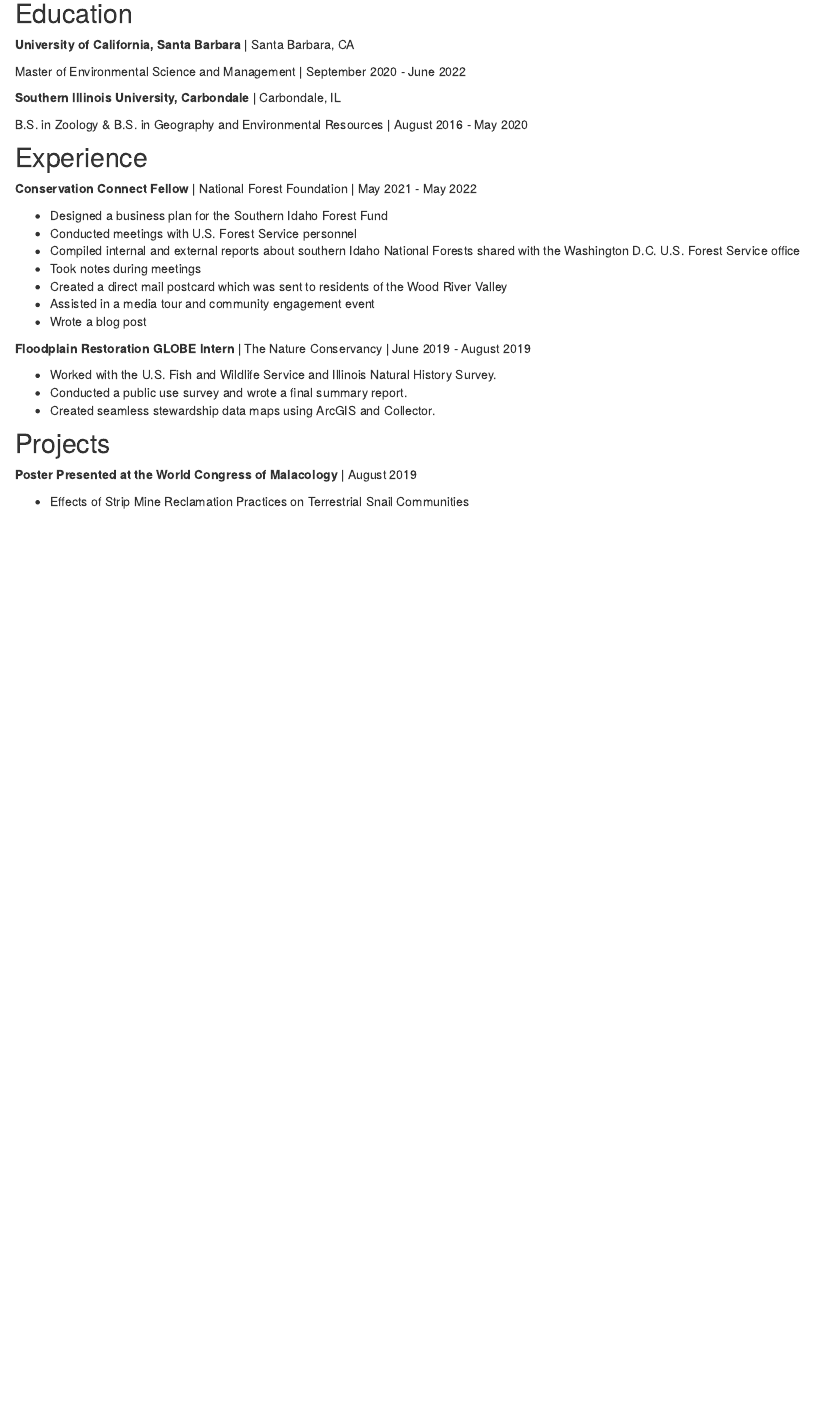
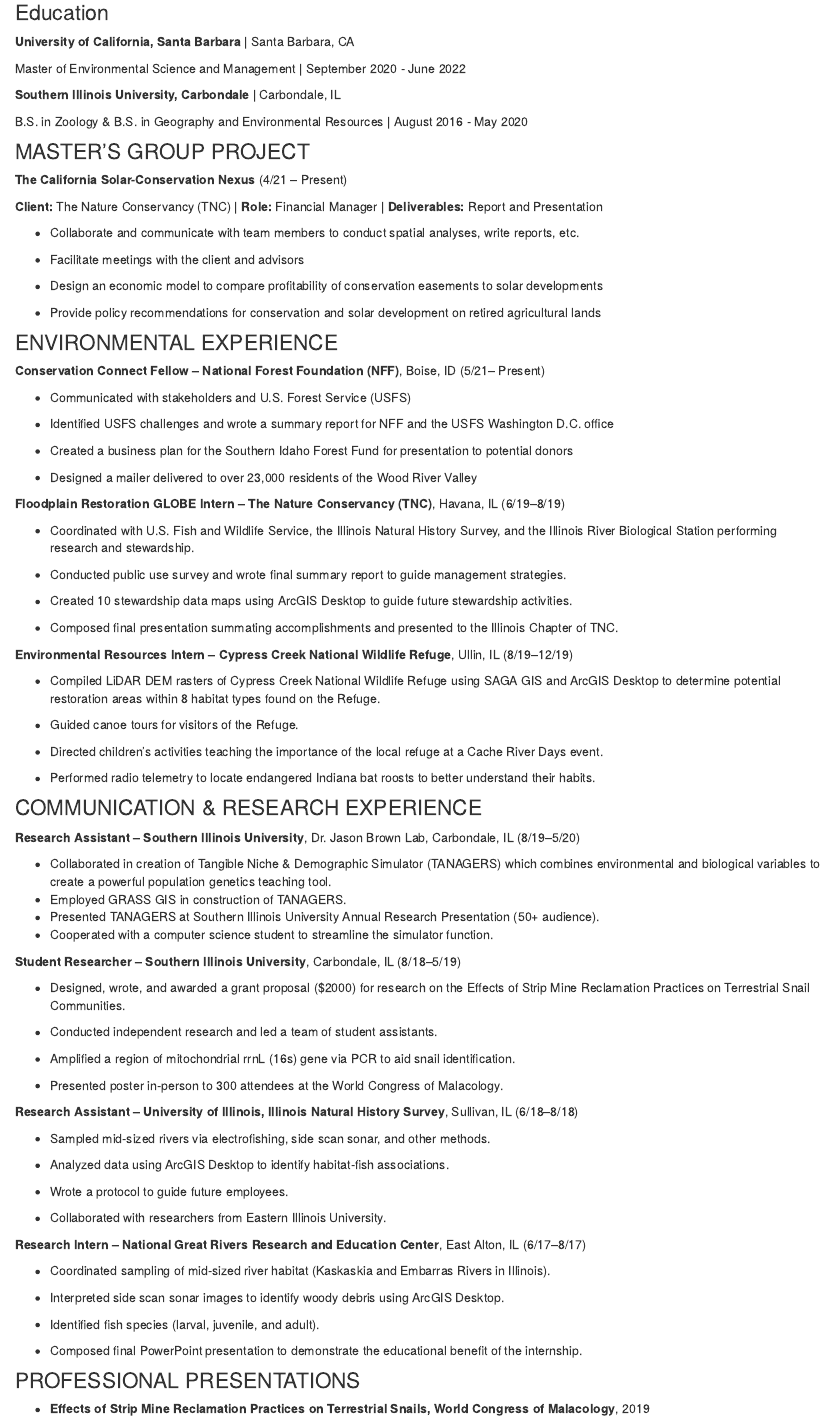
Before and after one commit to katelyntoigo/toigo_katelyn_website, an R Markdown document (Resume.Rmd): the page in a window 1100 px wide, from 240 px down before the commit and from 260 px down after it, so that both start at the same text. Rendered offline with R 4.5, knitr and Pandoc, with nearby package versions; drawn as R Markdown's standard HTML page in place of the format the file asks for.

Commit message:
Added a link to my PDF resume and updated the rest of the resume tab.

```diff
--- a/Resume.Rmd
+++ b/Resume.Rmd
@@ -16,7 +17,7 @@
 
 
 
-## Education
+### Education
 
 **University of California, Santa Barbara** | Santa Barbara, CA
 
@@ -28,28 +29,102 @@
 
 
 
-## Experience
 
-**Conservation Connect Fellow** | National Forest Foundation | May 2021 - May 2022
+### MASTER’S GROUP PROJECT
 
-- Designed a business plan for the Southern Idaho Forest Fund
-- Conducted meetings with U.S. Forest Service personnel
-- Compiled internal and external reports about southern Idaho National Forests shared with the Washington D.C. U.S. Forest Service office
-- Took notes during meetings
-- Created a direct mail postcard which was sent to residents of the Wood River Valley
-- Assisted in a media tour and community engagement event
-- Wrote a blog post
+**The California Solar-Conservation Nexus** (4/21 – Present)
+
+**Client:** The Nature Conservancy (TNC) | **Role:** Financial Manager | **Deliverables:** Report and Presentation
+
+- Collaborate and communicate with team members to conduct spatial analyses, write reports, etc.
+
+- Facilitate meetings with the client and advisors
+
+- Design an economic model to compare profitability of conservation easements to solar developments
+
+- Provide policy recommendations for conservation and solar development on retired agricultural lands
 
 
-**Floodplain Restoration GLOBE Intern** | The Nature Conservancy | June 2019 - August 2019
-
-- Worked with the U.S. Fish and Wildlife Service and Illinois Natural History Survey.
-- Conducted a public use survey and wrote a final summary report.
-- Created seamless stewardship data maps using ArcGIS and Collector.
 
 
-## Projects
+### ENVIRONMENTAL EXPERIENCE
 
-**Poster Presented at the World Congress of Malacology** | August 2019
+**Conservation Connect Fellow – National Forest Foundation (NFF)**, Boise, ID (5/21– Present)
 
-- Effects of Strip Mine Reclamation Practices on Terrestrial Snail Communities
+- Communicated with stakeholders and U.S. Forest Service (USFS)
+
+- Identified USFS challenges and wrote a summary report for NFF and the USFS Washington D.C. office
+
+- Created a business plan for the Southern Idaho Forest Fund for presentation to potential donors
+
+- Designed a mailer delivered to over 23,000 residents of the Wood River Valley
+
+**Floodplain Restoration GLOBE Intern – The Nature Conservancy (TNC)**, Havana, IL (6/19–8/19)
+
+- Coordinated with U.S. Fish and Wildlife Service, the Illinois Natural History Survey, and the Illinois River Biological Station performing research and stewardship.
+
+- Conducted public use survey and wrote final summary report to guide management strategies.
+
+- Created 10 stewardship data maps using ArcGIS Desktop to guide future stewardship activities.
+
+- Composed final presentation summating accomplishments and presented to the Illinois Chapter of TNC.
+
+**Environmental Resources Intern – Cypress Creek National Wildlife Refuge**, Ullin, IL (8/19–12/19)
+
+- Compiled LiDAR DEM rasters of Cypress Creek National Wildlife Refuge using SAGA GIS and ArcGIS Desktop to determine potential restoration areas within 8 habitat types found on the Refuge.
+
+- Guided canoe tours for visitors of the Refuge.
+
+- Directed children’s activities teaching the importance of the local refuge at a Cache River Days event.
+
+- Performed radio telemetry to locate endangered Indiana bat roosts to better understand their habits.
+
+
+
+
+### COMMUNICATION & RESEARCH EXPERIENCE
+**Research Assistant – Southern Illinois University**, Dr. Jason Brown Lab, Carbondale, IL (8/19–5/20)
+
+- Collaborated in creation of Tangible Niche & Demographic Simulator (TANAGERS) which combines
+environmental and biological variables to create a powerful population genetics teaching tool.
+- Employed GRASS GIS in construction of TANAGERS.
+- Presented TANAGERS at Southern Illinois University Annual Research Presentation (50+ audience).
+- Cooperated with a computer science student to streamline the simulator function.
+
+**Student Researcher – Southern Illinois University**, Carbondale, IL (8/18–5/19)
+
+- Designed, wrote, and awarded a grant proposal ($2000) for research on the Effects of Strip Mine
+Reclamation Practices on Terrestrial Snail Communities.
+
+- Conducted independent research and led a team of student assistants.
+
+- Amplified a region of mitochondrial rrnL (16s) gene via PCR to aid snail identification.
+
+- Presented poster in-person to 300 attendees at the World Congress of Malacology.
+
+**Research Assistant – University of Illinois, Illinois Natural History Survey**, Sullivan, IL (6/18–8/18)
+
+- Sampled mid-sized rivers via electrofishing, side scan sonar, and other methods.
+
+- Analyzed data using ArcGIS Desktop to identify habitat-fish associations.
+
+- Wrote a protocol to guide future employees.
+
+- Collaborated with researchers from Eastern Illinois University.
+
+**Research Intern – National Great Rivers Research and Education Center**, East Alton, IL (6/17–8/17)
+
+- Coordinated sampling of mid-sized river habitat (Kaskaskia and Embarras Rivers in Illinois).
+
+- Interpreted side scan sonar images to identify woody debris using ArcGIS Desktop.
+
+- Identified fish species (larval, juvenile, and adult).
+
+- Composed final PowerPoint presentation to demonstrate the educational benefit of the internship.
+
+
+
+
+### PROFESSIONAL PRESENTATIONS
+
+- **Effects of Strip Mine Reclamation Practices on Terrestrial Snails, World Congress of Malacology**, 2019
```
Also changed, not shown: Toigo_Katelyn_Resume.pdf (added), docs/posts/posts.json, docs/search.json, Resume.Rmd (17 more changed lines), 2 other files.
